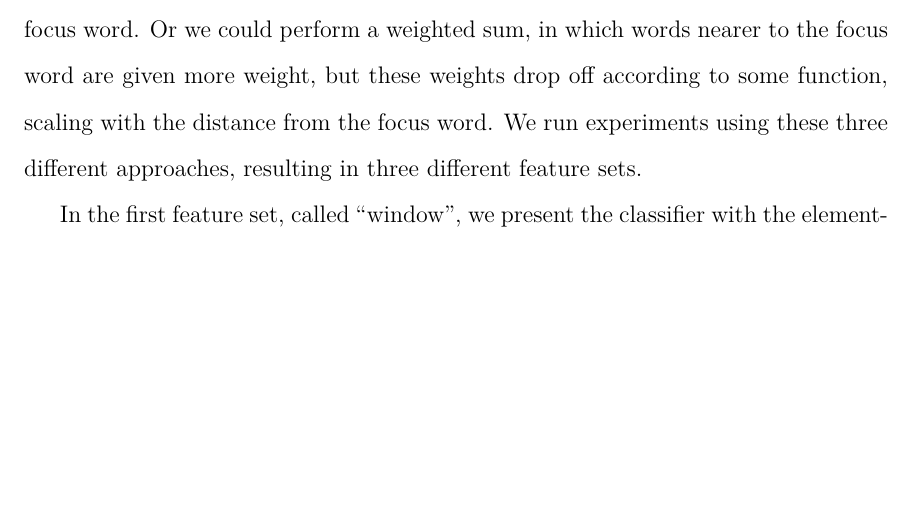
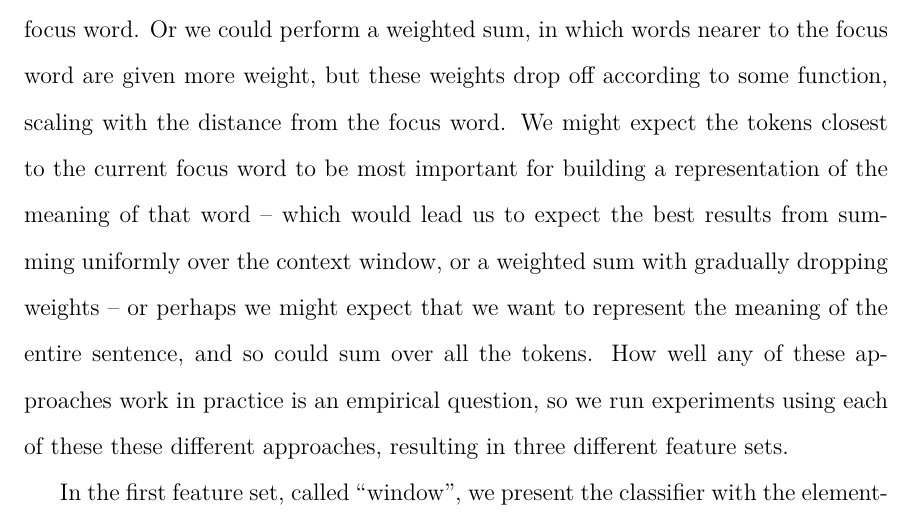
Before and after one commit to alexrudnick/dissertation, a LaTeX thesis (dissertation/dissertation.tex, which reads dissertation/monolingual.tex): part of page 95 of 138, cut so that both start at the same text, the shorter picture padded with empty space. Compiled offline with XeLaTeX.

Commit message:
add some discussion about different word2vec combination approaches

```diff
--- a/dissertation/monolingual.tex
+++ b/dissertation/monolingual.tex
@@ -414,8 +414,15 @@ tokens in the entire sentence. We could only consider the words in a narrow
 window around the focus word. Or we could perform a weighted sum, in which
 words nearer to the focus word are given more weight, but these weights drop
 off according to some function, scaling with the distance from the focus word.
-We run experiments using these three different approaches, resulting in three
-different feature sets.
+We might expect the tokens closest to the current focus word to be most
+important for building a representation of the meaning of that word -- which
+would lead us to expect the best results from summing uniformly over the
+context window, or a weighted sum with gradually dropping weights -- or perhaps
+we might expect that we want to represent the meaning of the entire sentence,
+and so could sum over all the tokens.
+How well any of these approaches work in practice is an empirical question, so
+we run experiments using each of these these different approaches, resulting in
+three different feature sets.
 
 In the first feature set, called ``window", we present the classifier with the
 element-wise sum of the vectors for the focus word (or the token containing the
```
Also changed, not shown: dissertation/feedback/sandra-ch6-notes.txt (+1 -0 lines).
